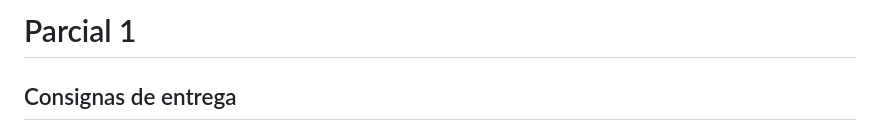
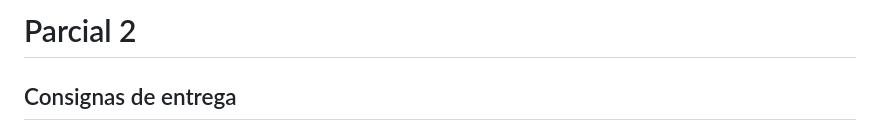
Before and after one commit to sofiapichel/p1-parcial-2, a Markdown page: README.md, the part around the change. Rendered like a GitHub page.

Commit message:
chore: corrijo titulo

```diff
--- a/README.md
+++ b/README.md
@@ -1,4 +1,4 @@
-# Parcial 1
+# Parcial 2
 
 ## Consignas de entrega
 
```
